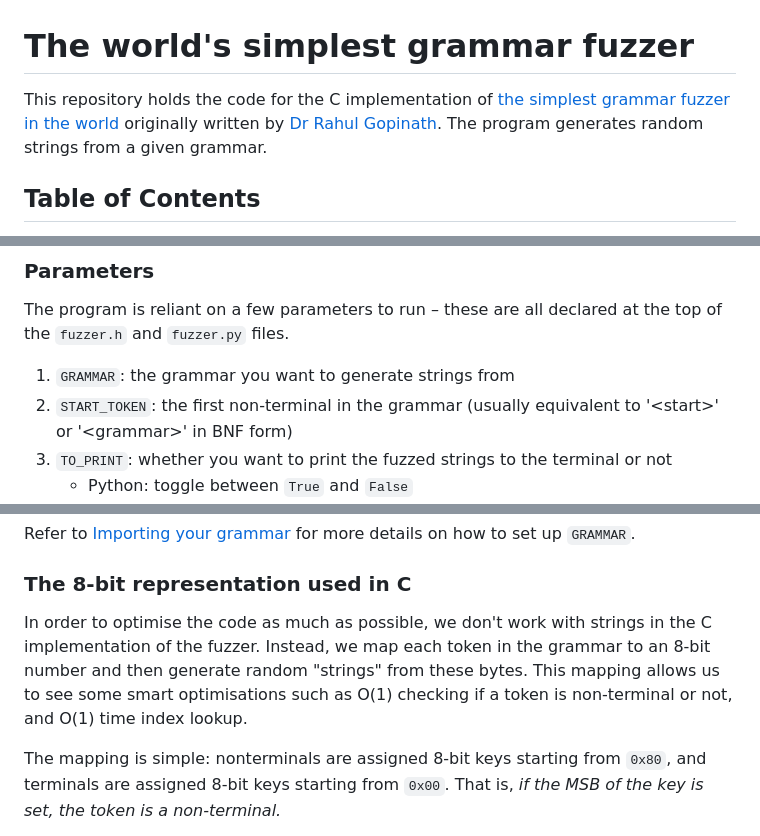
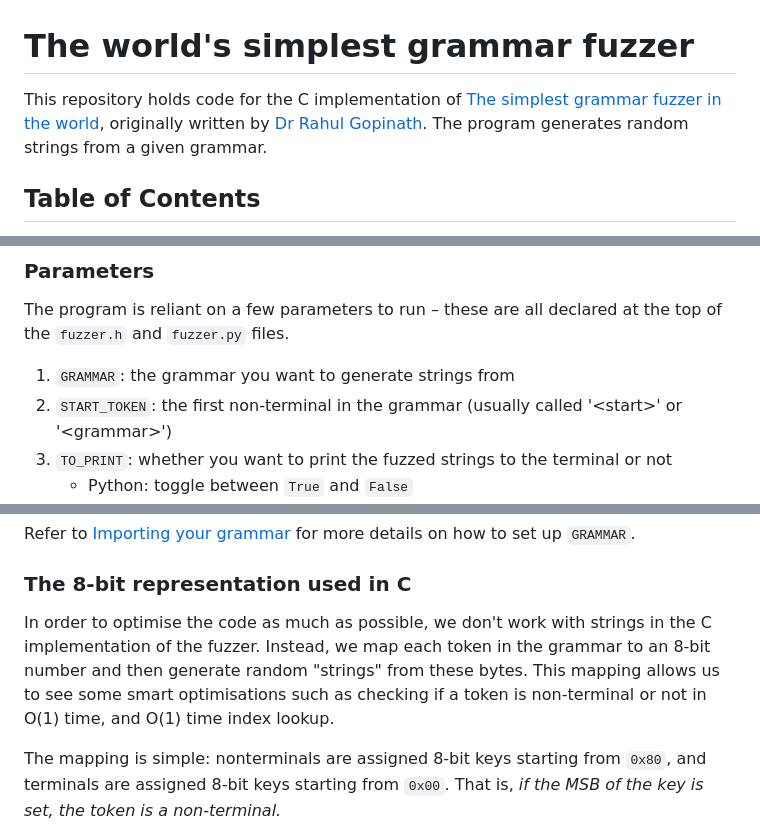
Before and after one commit to antrikshdhand/summer-research, a Markdown page: fuzzer/README.md, 3 parts joined by grey strips. Rendered like a GitHub page.

```diff
--- a/fuzzer/README.md
+++ b/fuzzer/README.md
@@ -1,6 +1,6 @@
 # The world's simplest grammar fuzzer
 
-This repository holds the code for the C implementation of [the simplest grammar fuzzer in the world](https://rahul.gopinath.org/post/2019/05/28/simplefuzzer-01/) originally written by [Dr Rahul Gopinath](https://www.sydney.edu.au/engineering/about/our-people/academic-staff/rahul-gopinath.html). The program generates random strings from a given grammar.
+This repository holds code for the C implementation of [The simplest grammar fuzzer in the world](https://rahul.gopinath.org/post/2019/05/28/simplefuzzer-01/), originally written by [Dr Rahul Gopinath](https://www.sydney.edu.au/engineering/about/our-people/academic-staff/rahul-gopinath.html). The program generates random strings from a given grammar.
 
 ## Table of Contents
 
@@ -38,7 +38,7 @@ These commands should all work out-of-the-box with the sample grammar provided.
 The program is reliant on a few parameters to run – these are all declared at the top of the `fuzzer.h` and `fuzzer.py` files.
 
 1. `GRAMMAR`: the grammar you want to generate strings from
-2. `START_TOKEN`: the first non-terminal in the grammar (usually equivalent to '\<start\>' or '\<grammar\>' in BNF form)
+2. `START_TOKEN`: the first non-terminal in the grammar (usually called '\<start\>' or '\<grammar\>')
 2. `TO_PRINT`: whether you want to print the fuzzed strings to the terminal or not
     - Python: toggle between `True` and `False`
     - C: comment and uncomment the preprocessor directive
@@ -52,7 +52,7 @@ Refer to [Importing your grammar](#importing-your-grammar) for more details on h
 
 ### The 8-bit representation used in C
 
-In order to optimise the code as much as possible, we don't work with strings in the C implementation of the fuzzer. Instead, we map each token in the grammar to an 8-bit number and then generate random "strings" from these bytes. This mapping allows us to see some smart optimisations such as O(1) checking if a token is non-terminal or not, and O(1) time index lookup.
+In order to optimise the code as much as possible, we don't work with strings in the C implementation of the fuzzer. Instead, we map each token in the grammar to an 8-bit number and then generate random "strings" from these bytes. This mapping allows us to see some smart optimisations such as checking if a token is non-terminal or not in O(1) time, and O(1) time index lookup.
 
 The mapping is simple: nonterminals are assigned 8-bit keys starting from `0x80`, and terminals are assigned 8-bit keys starting from `0x00`. That is, _if the MSB of the key is set, the token is a non-terminal._
 
```
Also changed, not shown: other parts of fuzzer/README.md (+2 -4 lines).
